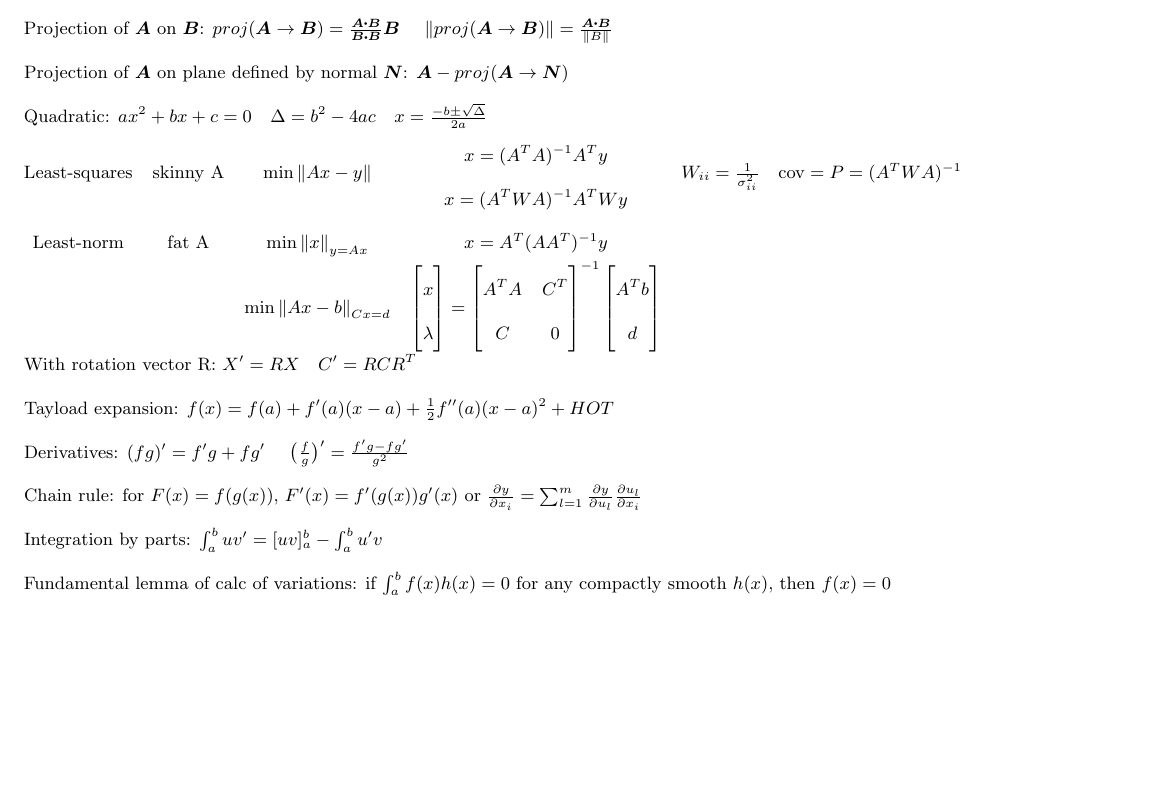
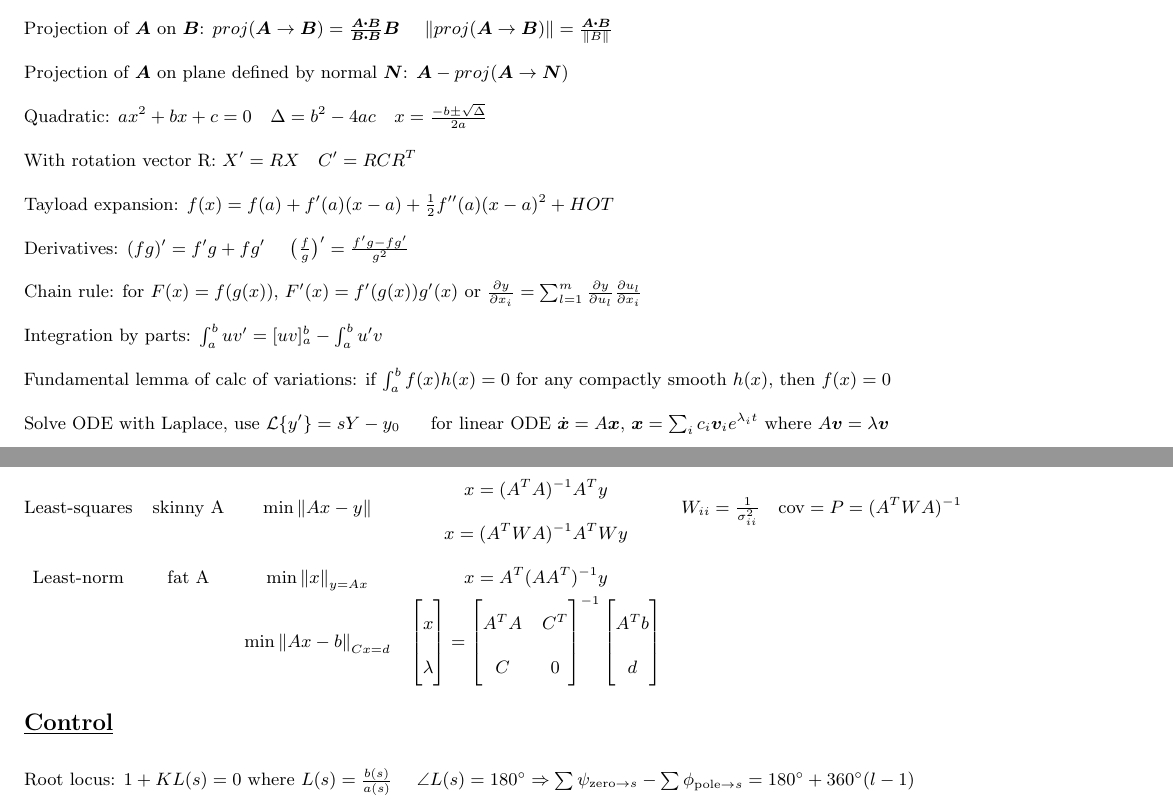
Before and after one commit to cyrusfoster/notes, a LaTeX document (notes.tex): part of page 1 of 6 before the commit and two parts of pages 1 and 3 of 7 after it, the two joined at a grey line, cut so that both start at the same text, the shorter picture padded with empty space. Compiled offline with pdfLaTeX.

Commit message:
new optimization section

```diff
--- a/notes.tex
+++ b/notes.tex
@@ -234,7 +221,11 @@ Integration by parts: $\int_{a}^{b} u v' = [uv]_{a}^{b} - \int_{a}^{b} u'v$
 Fundamental lemma of calc of variations:
 if $\int_{a}^{b}f(x)h(x) = 0$ for any compactly smooth $h(x)$, then $f(x)=0$
 
-
+Solve ODE with Laplace, use
+$\mathcal{L}\{y^\prime\} = sY-y_0$
+$\quad$
+for linear ODE $\dot{\bm x}=A \bm x$, $\bm x=\sum_i c_i \bm v_i e^{\lambda_i t}$
+where $A \bm v = \lambda \bm v$
 
 
 %%%%%%%%%%%%%%%%%%%%%%%%%%%%%%%%%%%%%%%%%%%%%%%%%%%%%%%%%%%%%%%%%%%%%%%%%%%%%%%
@@ -430,3 +428,29 @@ for orbit element $\alpha$
+\subsection{\underline{Optimization}}
+
+$
+\begin{matrix}
+\text{Least-squares} & \text{skinny A} & \text{min} \norm{Ax-y} &
+	\begin{matrix} x = (A^TA)^{-1}A^Ty \\ x = (A^TWA)^{-1}A^TWy \end{matrix} &
+	W_{ii}=\frac{1}{\sigma_{ii}^2} \quad \text{cov} = P = (A^TWA)^{-1} \\
+\text{Least-norm} & \text{fat A} & \text{min} \norm{x}_{y=Ax} & x = A^T(AA^T)^{-1}y \\
+	&  & \text{min}\norm{Ax-b}_{Cx=d} &
+	\begin{bmatrix} x \\ \lambda \end{bmatrix} =
+	\begin{bmatrix} A^TA & C^T \\ C & 0 \end{bmatrix}^{-1}
+	\begin{bmatrix} A^Tb \\ d \end{bmatrix}
+\end{matrix}
+$
+
+
+%%%%%%%%%%%%%%%%%%%%%%%%%%%%%%%%%%%%%%%%%%%%%%%%%%%%%%%%%%%%%%%%%%%%%%%%%%%%%%%
+\subsection{\underline{Control}}
+
+Root locus:
+$1+K L(s) = 0$ where $L(s)=\frac{b(s)}{a(s)}$
+$\quad \angle L(s) = 180\degree \Rightarrow
+\sum \psi_{\text{zero}\rightarrow s} -
+\sum \phi_{\text{pole}\rightarrow s}
+= 180\degree + 360\degree(l-1)$
+
 
 %%%%%%%%%%%%%%%%%%%%%%%%%%%%%%%%%%%%%%%%%%%%%%%%%%%%%%%%%%%%%%%%%%%%%%%%%%%%%%%
 \newpage
```
Also changed, not shown: makefile, notes.tex (24 more changed lines).
